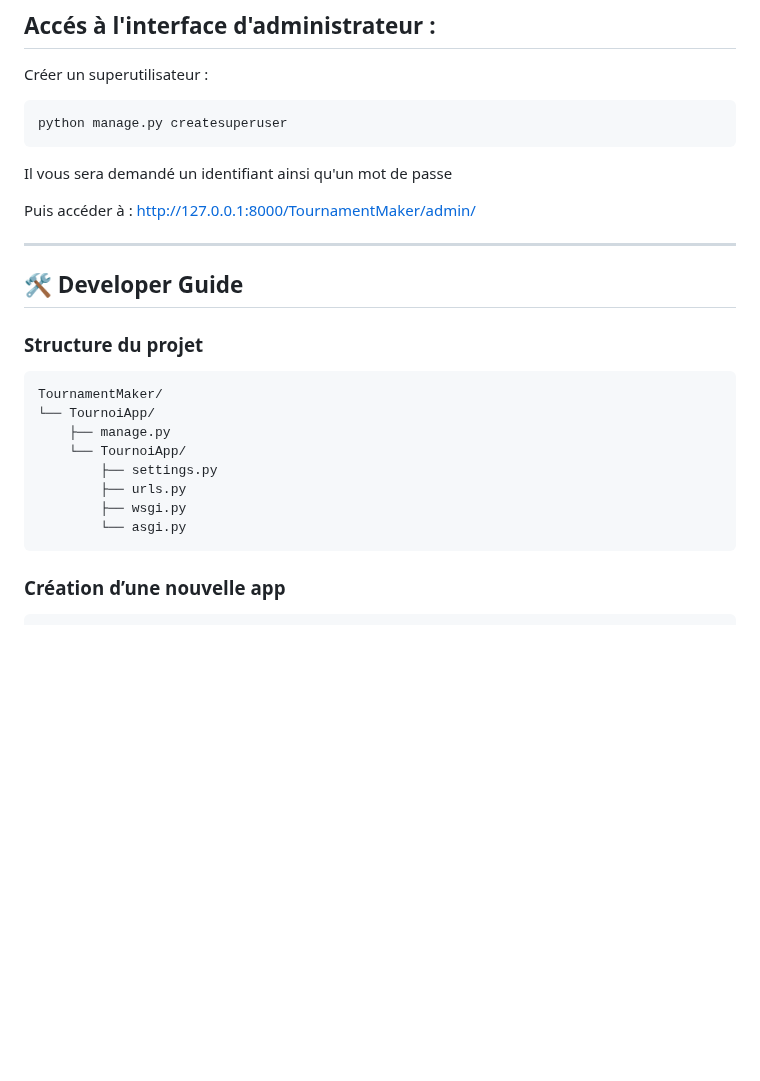
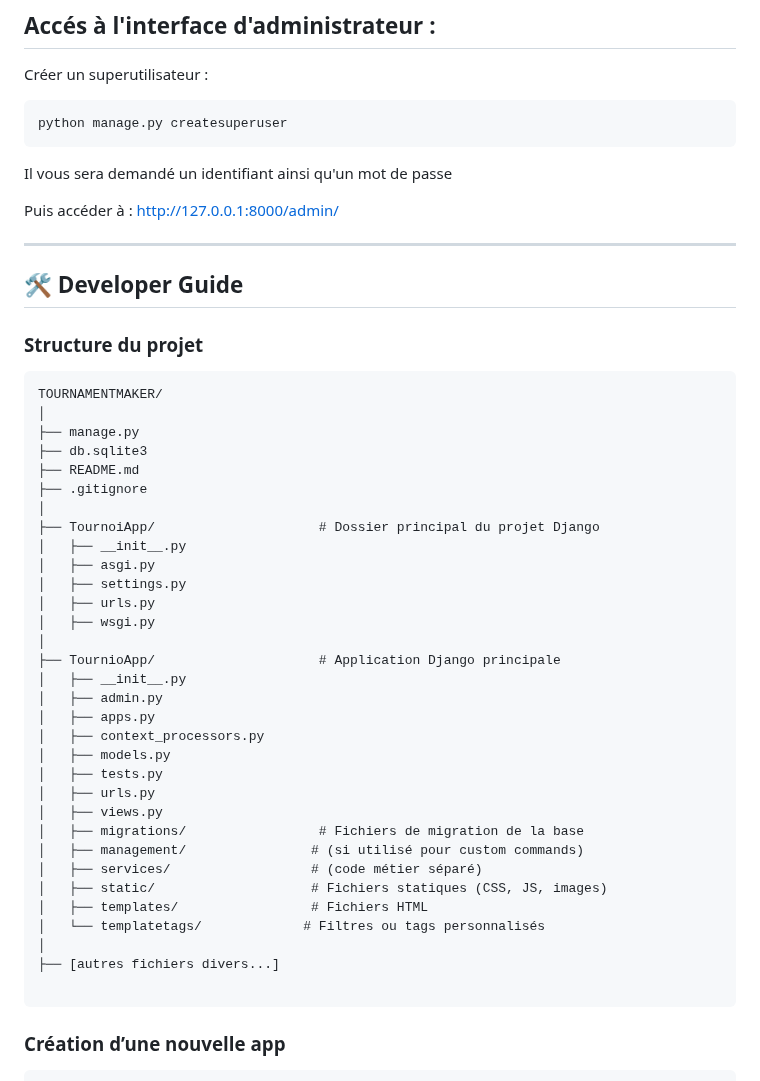
Before and after one commit to LouisAyzac/TournamentMaker, a Markdown page: README.md, the part around the change. Rendered like a GitHub page; blank space fills up the shorter version.

````diff
--- a/README.md
+++ b/README.md
@@ -126,7 +126,7 @@ python manage.py createsuperuser
 ```
 Il vous sera demandé un identifiant ainsi qu'un mot de passe
 
-Puis accéder à : [http://127.0.0.1:8000/TournamentMaker/admin/](http://127.0.0.1:8000/TournamentMaker/admin/)
+Puis accéder à : [http://127.0.0.1:8000/admin/](http://127.0.0.1:8000/admin/)
 
 ---
 
@@ -135,14 +135,38 @@ Puis accéder à : [http://127.0.0.1:8000/TournamentMaker/admin/](http://127.0.0
 ### Structure du projet
 
 ```
-TournamentMaker/
-└── TournoiApp/
-    ├── manage.py
-    └── TournoiApp/
-        ├── settings.py
-        ├── urls.py
-        ├── wsgi.py
-        └── asgi.py
+TOURNAMENTMAKER/
+│
+├── manage.py
+├── db.sqlite3
+├── README.md
+├── .gitignore
+│
+├── TournoiApp/                     # Dossier principal du projet Django
+│   ├── __init__.py
+│   ├── asgi.py
+│   ├── settings.py
+│   ├── urls.py
+│   ├── wsgi.py
+│
+├── TournioApp/                     # Application Django principale
+│   ├── __init__.py
+│   ├── admin.py
+│   ├── apps.py
+│   ├── context_processors.py
+│   ├── models.py
+│   ├── tests.py
+│   ├── urls.py
+│   ├── views.py
+│   ├── migrations/                 # Fichiers de migration de la base
+│   ├── management/                # (si utilisé pour custom commands)
+│   ├── services/                  # (code métier séparé)
+│   ├── static/                    # Fichiers statiques (CSS, JS, images)
+│   ├── templates/                 # Fichiers HTML
+│   └── templatetags/             # Filtres ou tags personnalisés
+│
+├── [autres fichiers divers...]
+
 ```
 
 ### Création d’une nouvelle app
````
